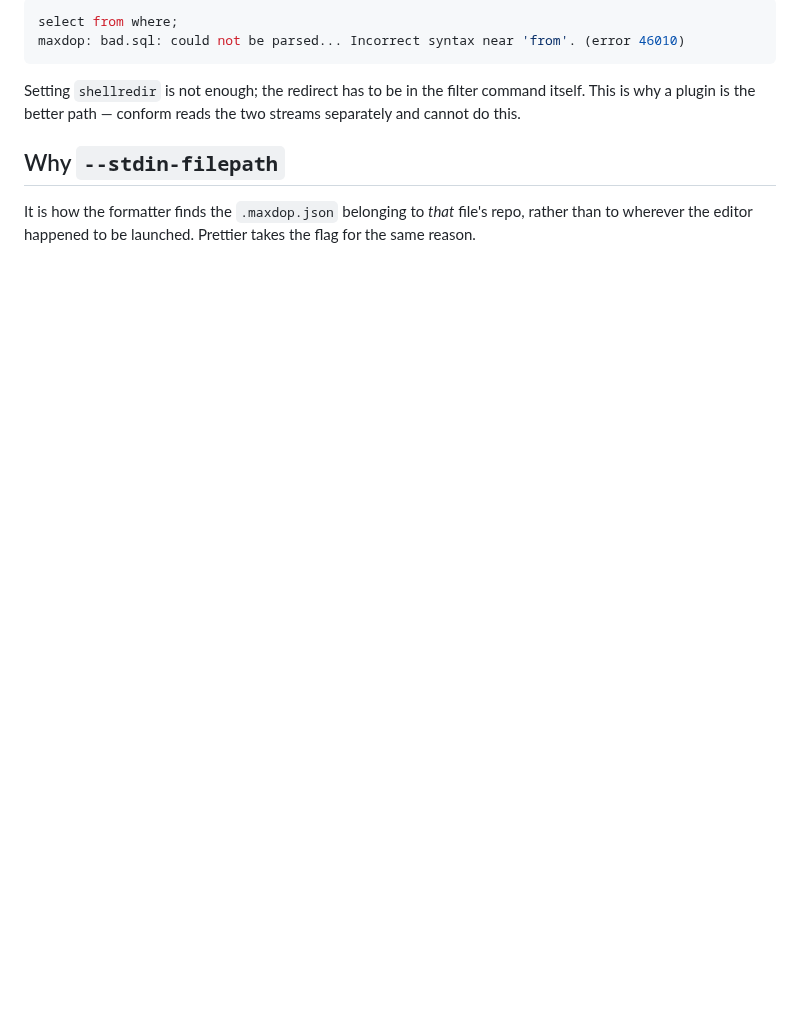
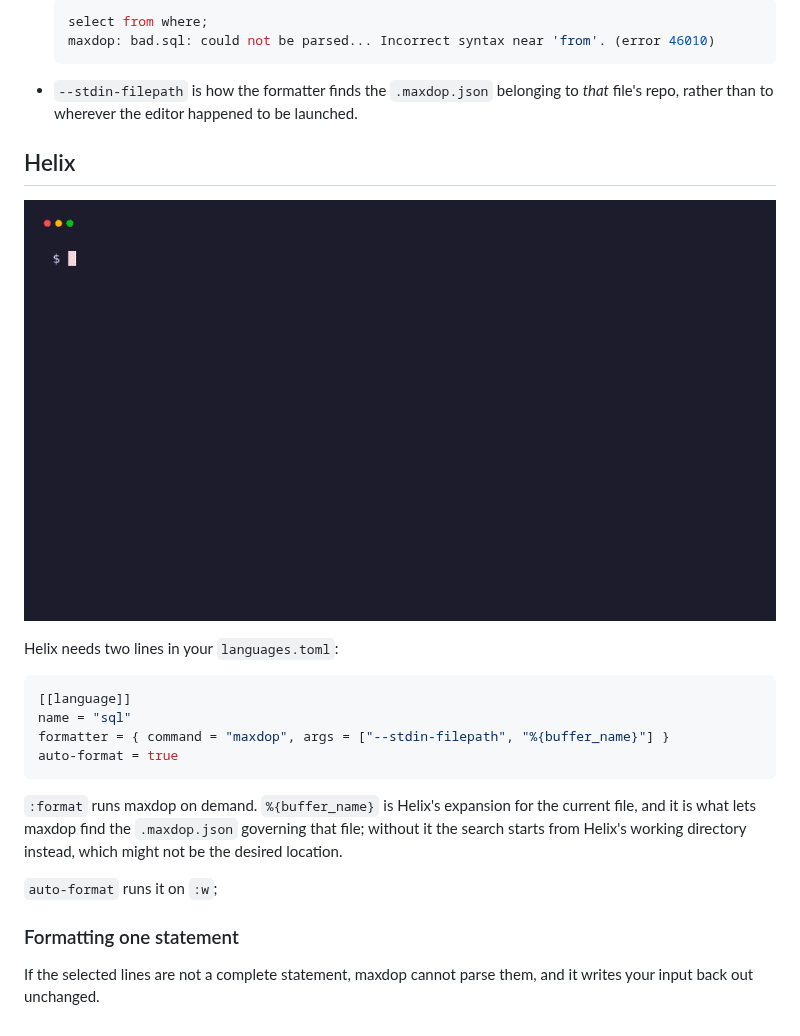
Before and after one commit to pagebrooks/maxdop, a Markdown page: docs/editors.md, the part around one of its changes. Drawn GitHub-style; pictures changed too: docs/images/helix.gif (added); blank space fills up the shorter version.

Commit message:
Add Helix docs

````diff
--- a/docs/editors.md
+++ b/docs/editors.md
@@ -60,13 +140,34 @@ that does not parse the diagnostic is pasted into your SQL:
 
-```sql
-select from where;
-maxdop: bad.sql: could not be parsed... Incorrect syntax near 'from'. (error 46010)
+  ```sql
+  select from where;
+  maxdop: bad.sql: could not be parsed... Incorrect syntax near 'from'. (error 46010)
+  ```
+
+* `--stdin-filepath` is how the formatter finds the `.maxdop.json` belonging to *that* file's repo, rather than to
+wherever the editor happened to be launched.
+
+
+
+## Helix
+
+![Helix piping a selection through maxdop, then formatting the file on write](images/helix.gif)
+
+Helix needs two lines in your `languages.toml`:
+
+```toml
+[[language]]
+name = "sql"
+formatter = { command = "maxdop", args = ["--stdin-filepath", "%{buffer_name}"] }
+auto-format = true
 ```
 
-Setting `shellredir` is not enough; the redirect has to be in the filter command itself. This is why
-a plugin is the better path — conform reads the two streams separately and cannot do this.
 
-## Why `--stdin-filepath`
+`:format` runs maxdop on demand. `%{buffer_name}` is Helix's expansion for
+the current file, and it is what lets maxdop find the `.maxdop.json` governing that file; without it
+the search starts from Helix's working directory instead, which might not be the desired location.
 
-It is how the formatter finds the `.maxdop.json` belonging to *that* file's repo, rather than to
-wherever the editor happened to be launched. Prettier takes the flag for the same reason.
+`auto-format` runs it on `:w`;
+
+### Formatting one statement
+
+If the selected lines are not a complete statement, maxdop cannot parse them, and it writes your input back out unchanged.
````
Also changed, not shown: other parts of docs/editors.md (+100 -20 lines), docs/development.md (+19 -0 lines), docs/images/helix.png (added), docs/images/nvim.gif (added), docs/images/nvim.png (added), 7 other files.
